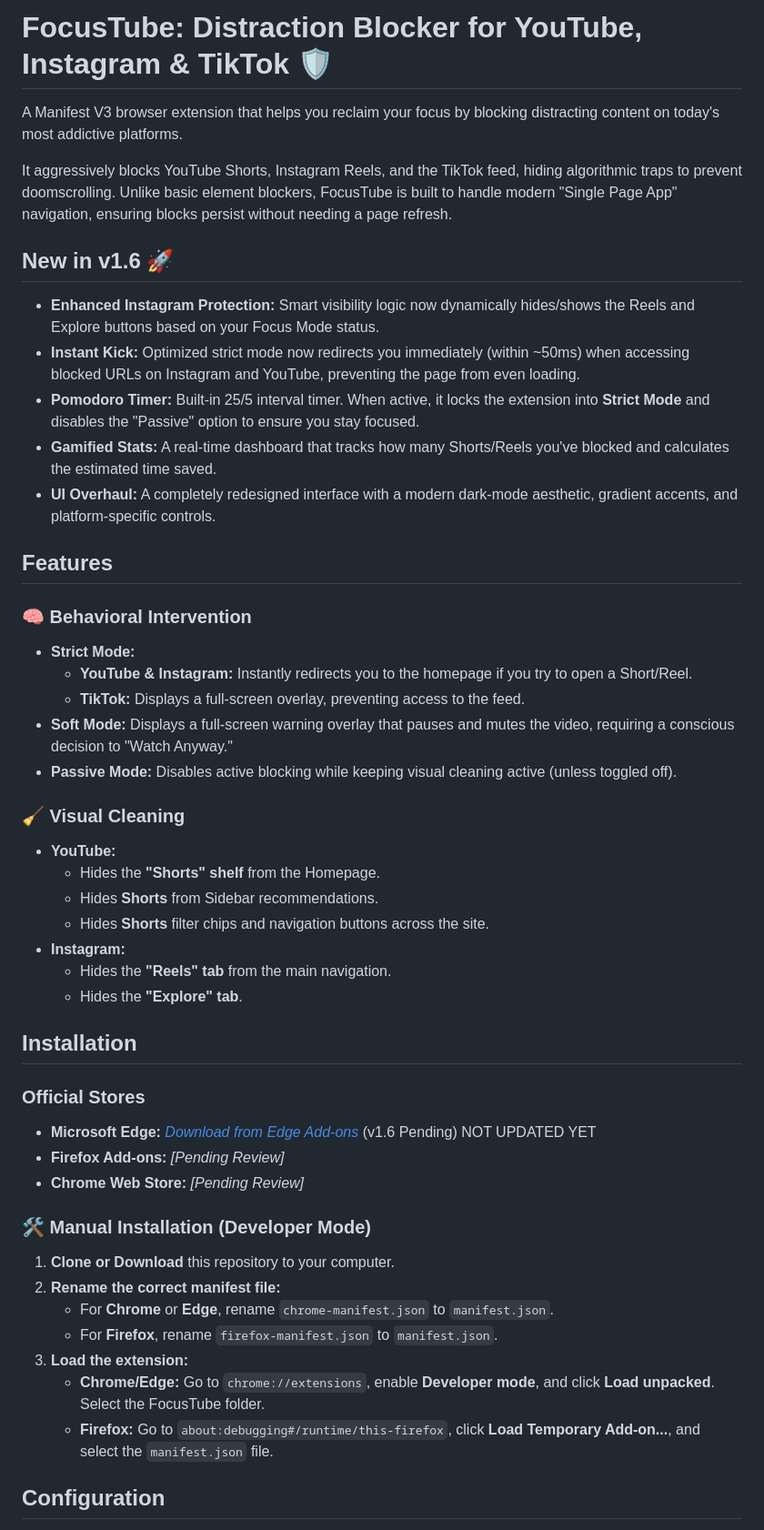
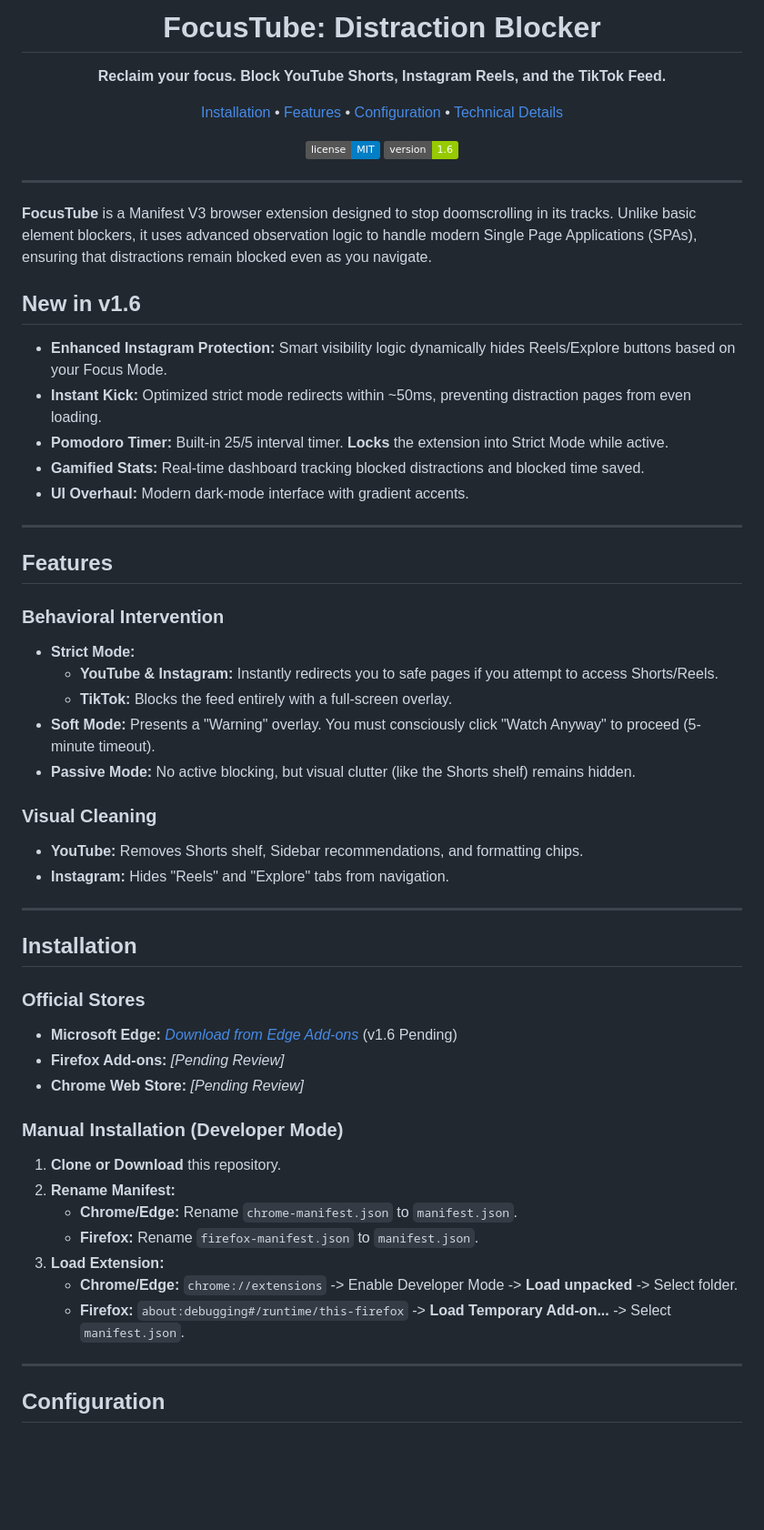
Before and after one commit to malekwael229/FocusTube, a Markdown page: README.md, the part around the change printed below. Shown: that part at 91% size. Drawn GitHub-style; badges without logos; blank space fills up the shorter version.

```diff
--- a/README.md
+++ b/README.md
@@ -2,51 +3,62 @@
 
-# FocusTube: Distraction Blocker for YouTube, Instagram & TikTok 🛡️
+  # FocusTube: Distraction Blocker
 
-A Manifest V3 browser extension that helps you reclaim your focus by blocking distracting content on today's most addictive platforms.
+  **Reclaim your focus. Block YouTube Shorts, Instagram Reels, and the TikTok Feed.**
 
-It aggressively blocks YouTube Shorts, Instagram Reels, and the TikTok feed, hiding algorithmic traps to prevent doomscrolling. Unlike basic element blockers, FocusTube is built to handle modern "Single Page App" navigation, ensuring blocks persist without needing a page refresh.
+  [Installation](#installation) • [Features](#features) • [Configuration](#configuration) • [Technical Details](#technical-details)
 
-## New in v1.6 🚀
-*   **Enhanced Instagram Protection:** Smart visibility logic now dynamically hides/shows the Reels and Explore buttons based on your Focus Mode status.
-*   **Instant Kick:** Optimized strict mode now redirects you immediately (within ~50ms) when accessing blocked URLs on Instagram and YouTube, preventing the page from even loading.
-*   **Pomodoro Timer:** Built-in 25/5 interval timer. When active, it locks the extension into **Strict Mode** and disables the "Passive" option to ensure you stay focused.
-*   **Gamified Stats:** A real-time dashboard that tracks how many Shorts/Reels you've blocked and calculates the estimated time saved.
-*   **UI Overhaul:** A completely redesigned interface with a modern dark-mode aesthetic, gradient accents, and platform-specific controls.
+  ![License](https://img.shields.io/badge/license-MIT-blue.svg)
+  ![Version](https://img.shields.io/badge/version-1.6-green.svg)
+
+</div>
+
+---
+
+**FocusTube** is a Manifest V3 browser extension designed to stop doomscrolling in its tracks. Unlike basic element blockers, it uses advanced observation logic to handle modern Single Page Applications (SPAs), ensuring that distractions remain blocked even as you navigate.
+
+## New in v1.6
+
+*   **Enhanced Instagram Protection:** Smart visibility logic dynamically hides Reels/Explore buttons based on your Focus Mode.
+*   **Instant Kick:** Optimized strict mode redirects within ~50ms, preventing distraction pages from even loading.
+*   **Pomodoro Timer:** Built-in 25/5 interval timer. **Locks** the extension into Strict Mode while active.
+*   **Gamified Stats:** Real-time dashboard tracking blocked distractions and blocked time saved.
+*   **UI Overhaul:** Modern dark-mode interface with gradient accents.
+
+---
 
 ## Features
 
-### 🧠 Behavioral Intervention
+### Behavioral Intervention
 *   **Strict Mode:**
-    *   **YouTube & Instagram:** Instantly redirects you to the homepage if you try to open a Short/Reel.
-    *   **TikTok:** Displays a full-screen overlay, preventing access to the feed.
-*   **Soft Mode:** Displays a full-screen warning overlay that pauses and mutes the video, requiring a conscious decision to "Watch Anyway."
-*   **Passive Mode:** Disables active blocking while keeping visual cleaning active (unless toggled off).
+    *   **YouTube & Instagram:** Instantly redirects you to safe pages if you attempt to access Shorts/Reels.
+    *   **TikTok:** Blocks the feed entirely with a full-screen overlay.
+*   **Soft Mode:** Presents a "Warning" overlay. You must consciously click "Watch Anyway" to proceed (5-minute timeout).
+*   **Passive Mode:** No active blocking, but visual clutter (like the Shorts shelf) remains hidden.
 
-### 🧹 Visual Cleaning
-*   **YouTube:**
-    *   Hides the **"Shorts" shelf** from the Homepage.
-    *   Hides **Shorts** from Sidebar recommendations.
-    *   Hides **Shorts** filter chips and navigation buttons across the site.
-*   **Instagram:**
-    *   Hides the **"Reels" tab** from the main navigation.
-    *   Hides the **"Explore" tab**.
+### Visual Cleaning
+*   **YouTube:** Removes Shorts shelf, Sidebar recommendations, and formatting chips.
+*   **Instagram:** Hides "Reels" and "Explore" tabs from navigation.
+
+---
 
 ## Installation
 
 ### Official Stores
-*   **Microsoft Edge:** *[Download from Edge Add-ons](https://microsoftedge.microsoft.com/addons/detail/focustube/emffahlehkfdlknpmpndaabhigchhoog)* (v1.6 Pending) NOT UPDATED YET
+*   **Microsoft Edge:** *[Download from Edge Add-ons](https://microsoftedge.microsoft.com/addons/detail/focustube/emffahlehkfdlknpmpndaabhigchhoog)* (v1.6 Pending)
 *   **Firefox Add-ons:** *[Pending Review]*
 *   **Chrome Web Store:** *[Pending Review]*
 
-### 🛠️ Manual Installation (Developer Mode)
+### Manual Installation (Developer Mode)
 
-1.  **Clone or Download** this repository to your computer.
-2.  **Rename the correct manifest file:**
-    *   For **Chrome** or **Edge**, rename `chrome-manifest.json` to `manifest.json`.
-    *   For **Firefox**, rename `firefox-manifest.json` to `manifest.json`.
-3.  **Load the extension:**
-    *   **Chrome/Edge:** Go to `chrome://extensions`, enable **Developer mode**, and click **Load unpacked**. Select the FocusTube folder.
-    *   **Firefox:** Go to `about:debugging#/runtime/this-firefox`, click **Load Temporary Add-on...**, and select the `manifest.json` file.
+1.  **Clone or Download** this repository.
+2.  **Rename Manifest:**
+    *   **Chrome/Edge:** Rename `chrome-manifest.json` to `manifest.json`.
+    *   **Firefox:** Rename `firefox-manifest.json` to `manifest.json`.
+3.  **Load Extension:**
+    *   **Chrome/Edge:** `chrome://extensions` -> Enable Developer Mode -> **Load unpacked** -> Select folder.
+    *   **Firefox:** `about:debugging#/runtime/this-firefox` -> **Load Temporary Add-on...** -> Select `manifest.json`.
+
+---
 
 ## Configuration
 
```
Also changed, not shown: other parts of README.md (+18 -14 lines).
